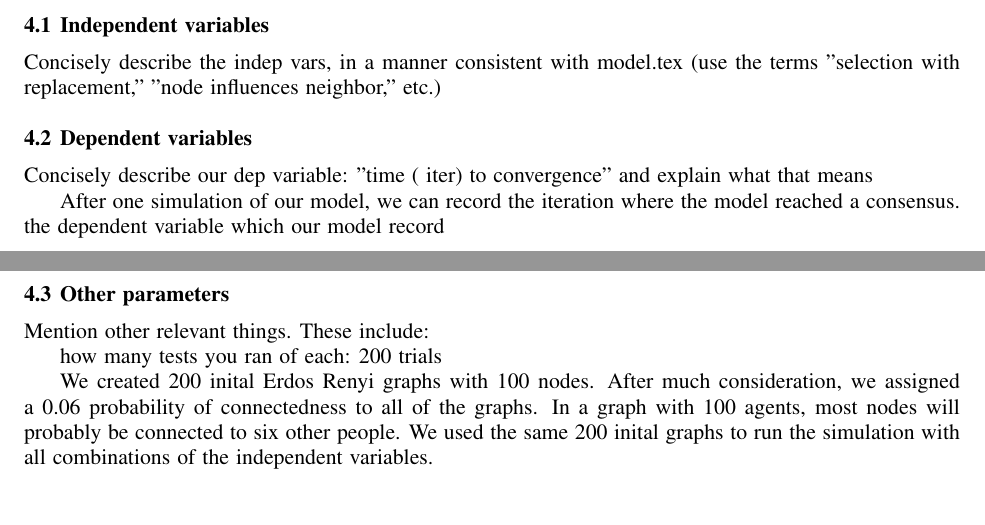
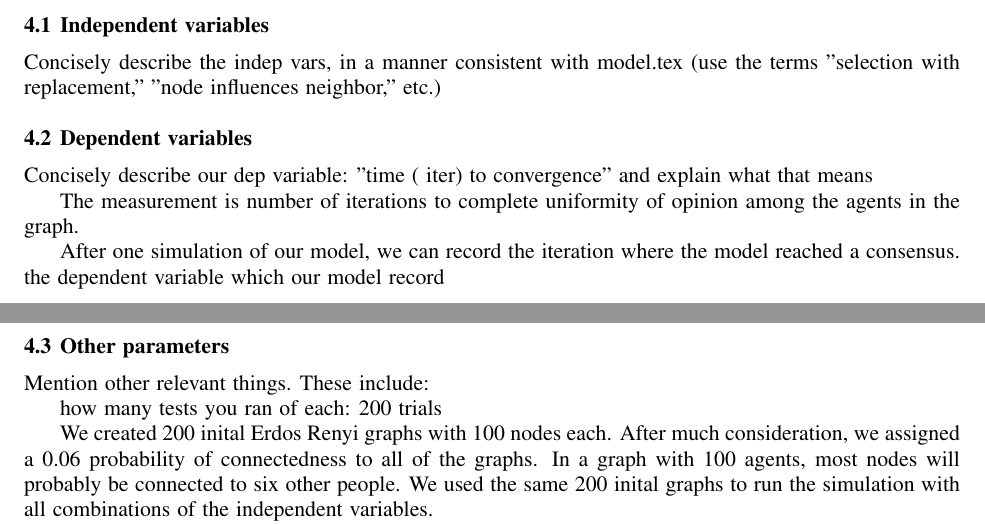
Before and after one commit to hzontine/polarbear, a LaTeX document (CSSSA/daviesZontine.tex, which reads CSSSA/design.tex): two parts of pages 4 and 5 of 6, joined at a grey line, cut so that both start at the same text, the shorter picture padded with empty space. Compiled offline with pdfLaTeX; an older LaTeX class or package is replaced by its successor.

Commit message:
Ready for A

```diff
--- a/CSSSA/design.tex
+++ b/CSSSA/design.tex
@@ -14,6 +14,9 @@ the terms "selection with replacement," "node influences neighbor," etc.)
 Concisely describe our dep variable: "time (# iter) to convergence" and
 explain what that means
 
+The measurement is number of iterations to complete uniformity of opinion
+among the agents in the graph.
+
 
 After one simulation of our model, we can record the iteration where the model
 reached a consensus.
@@ -25,7 +28,7 @@ Mention other relevant things. These include:
 
 how many tests you ran of each: 200 trials
 
-We created 200 inital Erdos Renyi graphs with 100 nodes. After much consideration,
+We created 200 inital Erdos Renyi graphs with 100 nodes each. After much consideration,
 we assigned a 0.06 probability of connectedness to all of the graphs. In a graph
 with 100 agents, most nodes will probably be connected to six other people. We
 used the same 200 inital graphs to run the simulation with all combinations of
```
Also changed, not shown: 1 other file.
